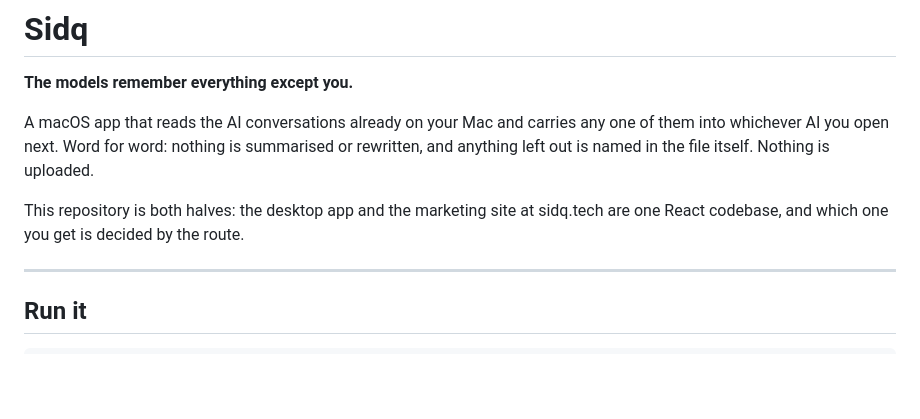
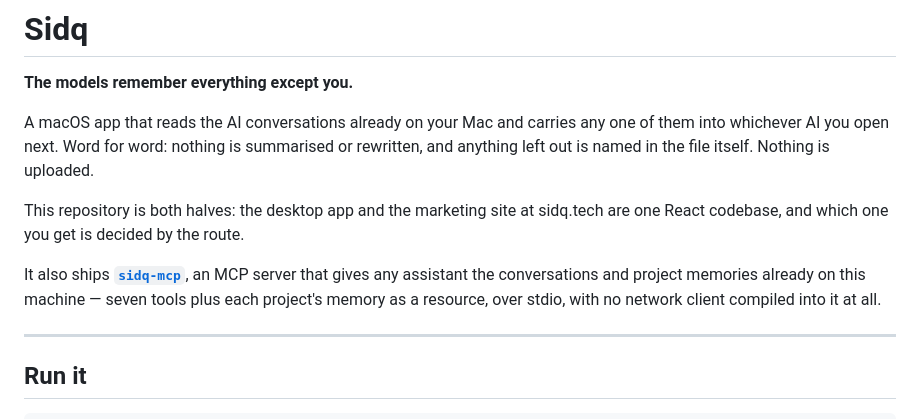
Before and after one commit to nilslilja/sidq, a Markdown page: README.md, the part around the change. Rendered like a GitHub page; blank space fills up the shorter version.

```diff
--- a/README.md
+++ b/README.md
@@ -9,6 +9,11 @@ Nothing is uploaded.
 
 This repository is both halves: the desktop app and the marketing site at
 sidq.tech are one React codebase, and which one you get is decided by the route.
+
+It also ships **[`sidq-mcp`](docs/mcp-server.md)**, an MCP server that gives any
+assistant the conversations and project memories already on this machine —
+seven tools plus each project's memory as a resource, over stdio, with no
+network client compiled into it at all.
 
 ---
 
```
Also changed, not shown: docs/mcp-server.md (added, +87 -0 lines).
